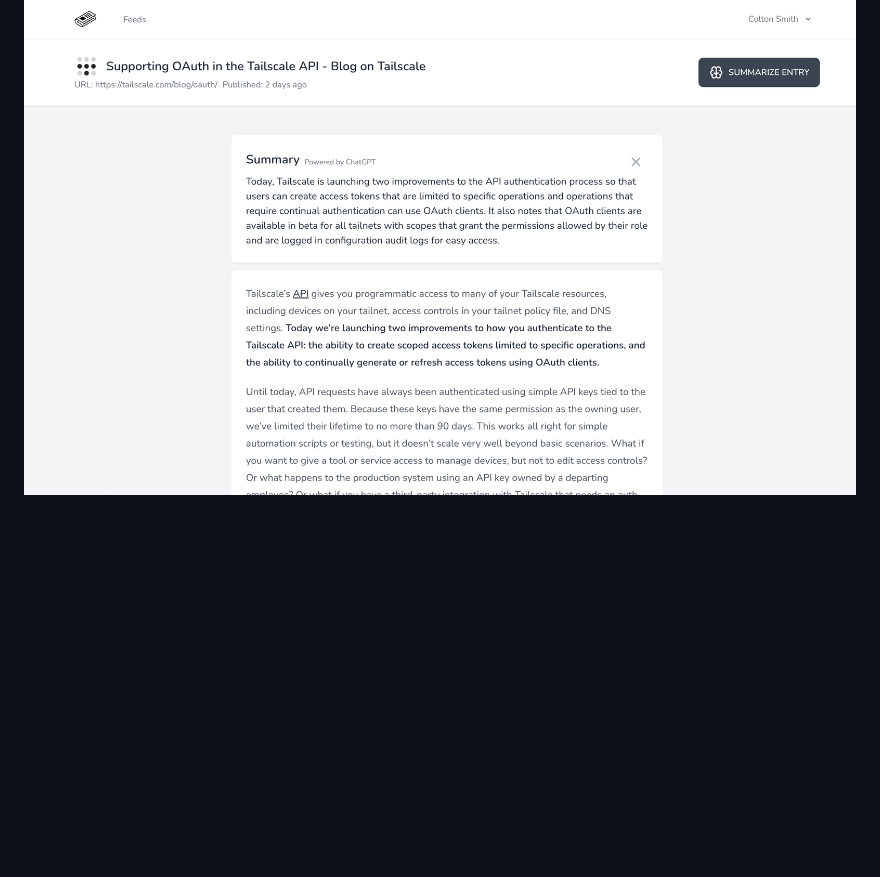
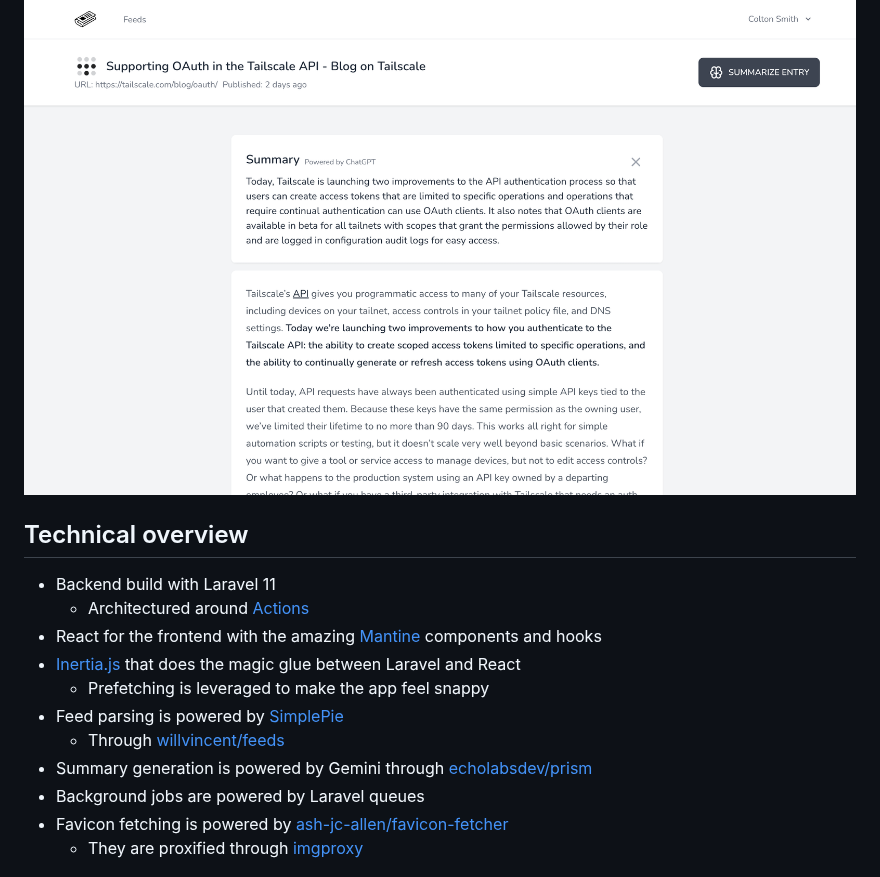
Before and after one commit to angristan/larafeed, a Markdown page: README.md, the part around one of its changes. Rendered like a GitHub page; folded sections open; blank space fills up the shorter version.

```diff
--- a/README.md
+++ b/README.md
@@ -47,3 +40,18 @@ Larafeed is a simple feed reader.
 ![](.github/readme/entry.png)
 
 </details>
+
+## Technical overview
+
+- Backend build with Laravel 11
+  - Architectured around [Actions](https://laravelactions.com/)
+- React for the frontend with the amazing [Mantine](https://mantine.dev/) components and hooks
+- [Inertia.js](https://inertiajs.com/) that does the magic glue between Laravel and React
+  - Prefetching is leveraged to make the app feel snappy
+- Feed parsing is powered by [SimplePie](https://github.com/simplepie/simplepie)
+  - Through [willvincent/feeds](https://github.com/willvincent/feeds)
+- Summary generation is powered by Gemini through [echolabsdev/prism](https://github.com/echolabsdev/prism)
+- Background jobs are powered by Laravel queues
+- Favicon fetching is powered by [ash-jc-allen/favicon-fetcher](https://github.com/ash-jc-allen/favicon-fetcher)
+  - They are proxified through [imgproxy](https://github.com/imgproxy/imgproxy)
+
```
Also changed, not shown: other parts of README.md (+88 -17 lines), .github/readme/railway.png (added), 4 other files.
